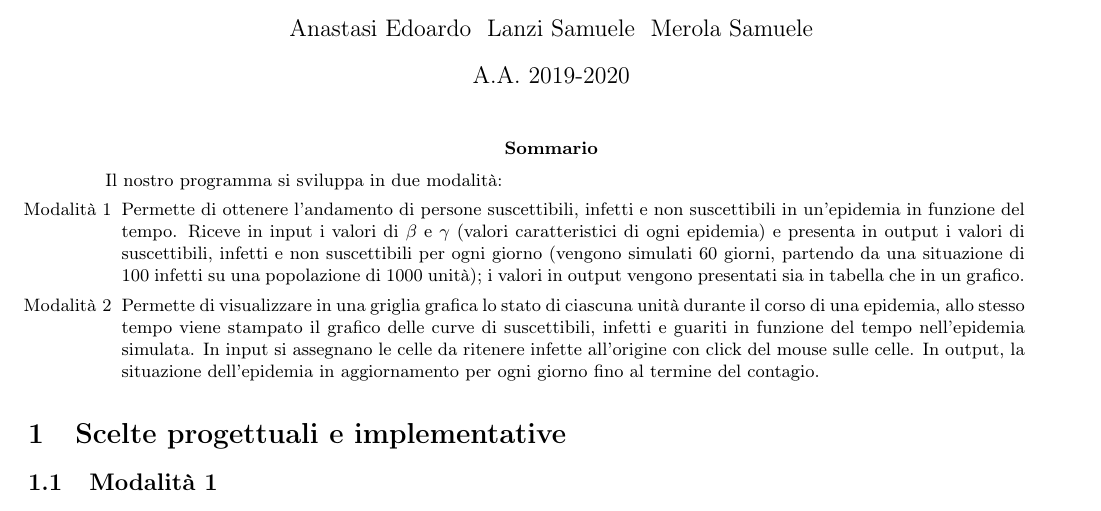
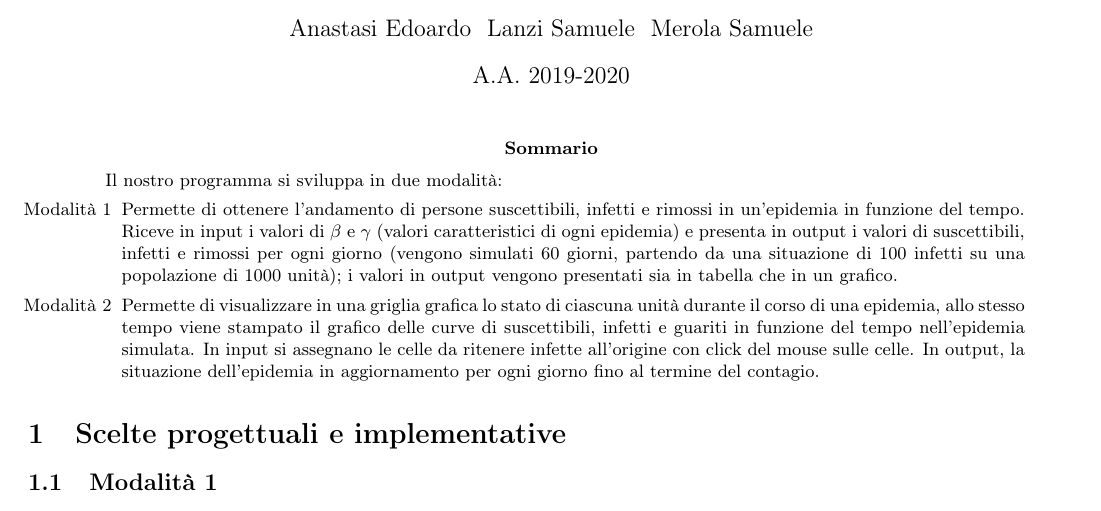
Before and after one commit to chenyiqing49/SIRmodel, a LaTeX paper (tex/relazione.tex): part of page 1 of 3, cut so that both start at the same text. Compiled offline with pdfLaTeX.

Commit message:
Update relazione.tex

```diff
--- a/tex/relazione.tex
+++ b/tex/relazione.tex
@@ -26,7 +26,7 @@
 \begin{abstract}
  Il nostro programma si sviluppa in due modalità:
  \begin{itemize}
-	\item[Modalità 1] Permette di ottenere l'andamento di persone suscettibili, infetti e non suscettibili in un'epidemia in funzione del tempo. Riceve in input i valori di $\beta$ e $\gamma$ (valori caratteristici di ogni epidemia) e presenta in output i valori di suscettibili, infetti e non suscettibili per ogni giorno (vengono simulati 60 giorni, partendo da una situazione di 100 infetti su una popolazione di 1000 unità); i valori in output vengono presentati sia in tabella che in un grafico.
+	\item[Modalità 1] Permette di ottenere l'andamento di persone suscettibili, infetti e rimossi in un'epidemia in funzione del tempo. Riceve in input i valori di $\beta$ e $\gamma$ (valori caratteristici di ogni epidemia) e presenta in output i valori di suscettibili, infetti e rimossi per ogni giorno (vengono simulati 60 giorni, partendo da una situazione di 100 infetti su una popolazione di 1000 unità); i valori in output vengono presentati sia in tabella che in un grafico.
  \item[Modalità 2] Permette di visualizzare in una griglia grafica lo stato di ciascuna unità durante il corso di una epidemia, allo stesso tempo viene stampato il grafico delle curve di suscettibili, infetti e guariti in funzione del tempo nell'epidemia simulata. In input si assegnano le celle da ritenere infette all'origine con click del mouse sulle celle. In output, la situazione dell'epidemia in aggiornamento per ogni giorno fino al termine del contagio.
   \end{itemize}
 \end{abstract}
```
Also changed, not shown: tex/relazione.tex (12 more changed lines).
